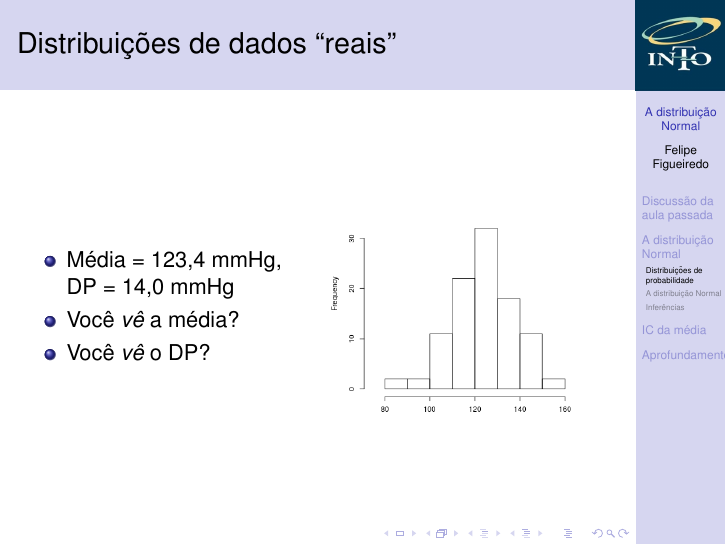
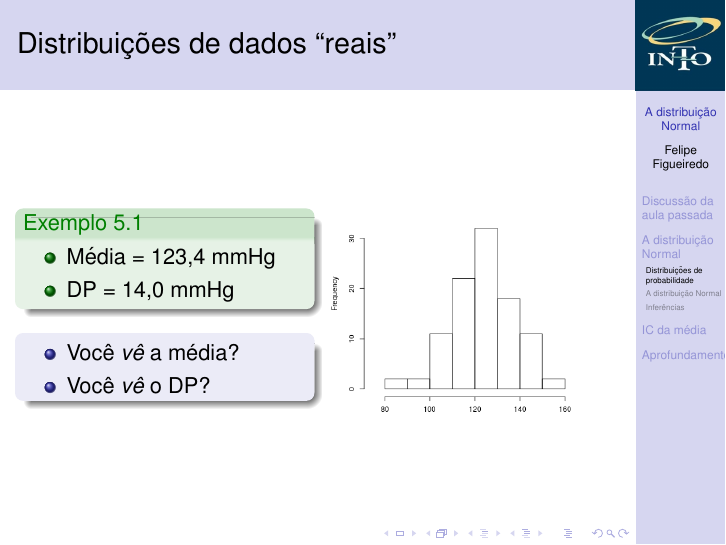
Before and after one commit to philsf/Bioestatistica, LaTeX slides (Aulas/BE-Normal-IC-cap4-5.tex): page 9 of 38. Compiled offline with pdfLaTeX.

Commit message:
explicitando valores do exemplo 5.1

```diff
--- a/Aulas/BE-Normal-IC-cap4-5.tex
+++ b/Aulas/BE-Normal-IC-cap4-5.tex
@@ -209,11 +209,18 @@
 \begin{frame}{Distribuições de dados ``reais''}
   \begin{columns}
     \begin{column}{5cm}
-      \begin{itemize}
-      \item Média = 123,4 mmHg, DP = 14,0 mmHg
-      \item Você  {\em vê} a média?
-      \item Você  {\em vê} o DP?
-      \end{itemize}
+      \begin{exampleblock}{Exemplo 5.1}
+        \begin{itemize}
+        \item Média = 123,4 mmHg
+        \item DP = 14,0 mmHg
+        \end{itemize}
+      \end{exampleblock}
+      \begin{block}{}
+        \begin{itemize}
+        \item Você  {\em vê} a média?
+        \item Você  {\em vê} o DP?
+        \end{itemize}
+      \end{block}
     \end{column}
     \begin{column}{5cm}
       \includegraphics[width=\textwidth]{Cap4/normal1}
```
